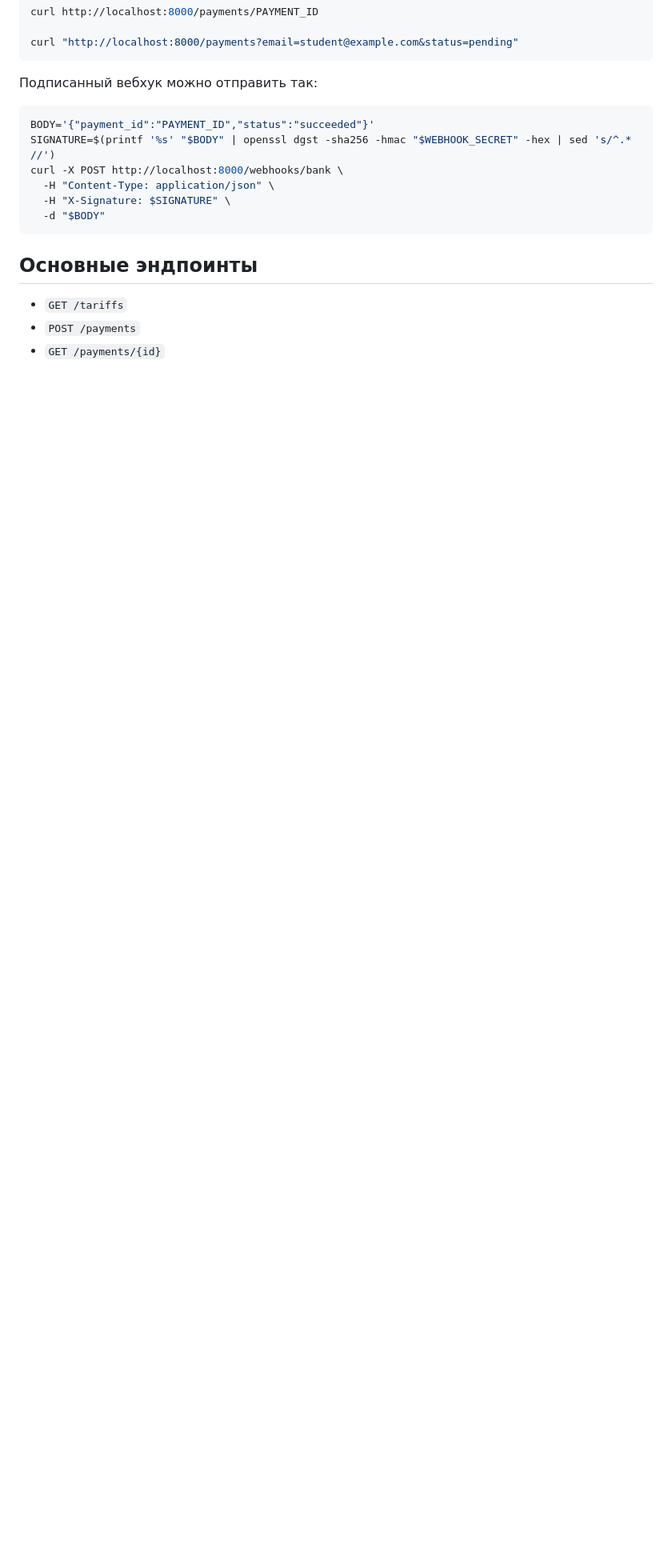
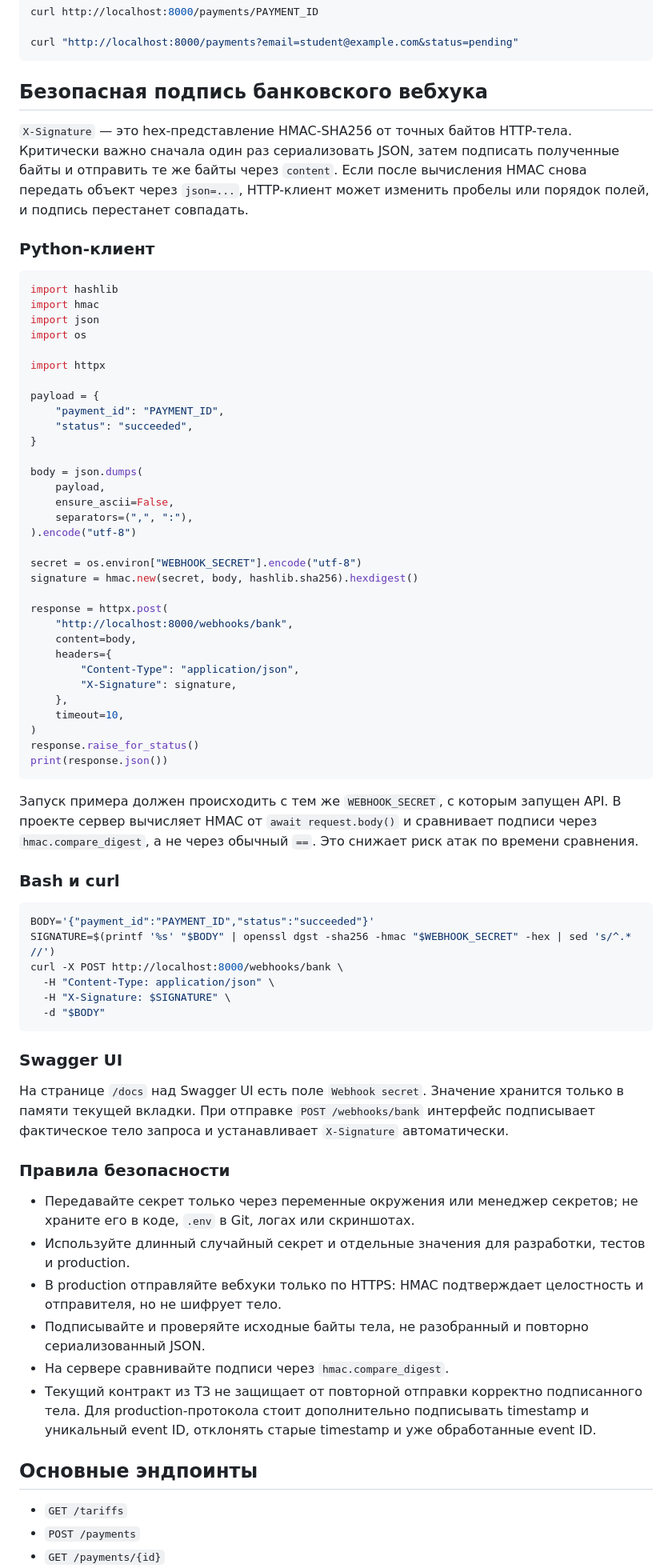
Before and after one commit to ethercod3/kvitto_demo, a Markdown page: README.md, the part around one of its changes. Shown at 80% size. Drawn GitHub-style; blank space fills up the shorter version.

````diff
--- a/README.md
+++ b/README.md
@@ -55,7 +103,50 @@ curl http://localhost:8000/payments/PAYMENT_ID
 curl "http://localhost:8000/payments?email=student@example.com&status=pending"
 ```
 
-Подписанный вебхук можно отправить так:
+## Безопасная подпись банковского вебхука
+
+`X-Signature` — это hex-представление HMAC-SHA256 от точных байтов HTTP-тела. Критически важно сначала один раз сериализовать JSON, затем подписать полученные байты и отправить те же байты через `content`. Если после вычисления HMAC снова передать объект через `json=...`, HTTP-клиент может изменить пробелы или порядок полей, и подпись перестанет совпадать.
+
+### Python-клиент
+
+```python
+import hashlib
+import hmac
+import json
+import os
+
+import httpx
+
+payload = {
+    "payment_id": "PAYMENT_ID",
+    "status": "succeeded",
+}
+
+body = json.dumps(
+    payload,
+    ensure_ascii=False,
+    separators=(",", ":"),
+).encode("utf-8")
+
+secret = os.environ["WEBHOOK_SECRET"].encode("utf-8")
+signature = hmac.new(secret, body, hashlib.sha256).hexdigest()
+
+response = httpx.post(
+    "http://localhost:8000/webhooks/bank",
+    content=body,
+    headers={
+        "Content-Type": "application/json",
+        "X-Signature": signature,
+    },
+    timeout=10,
+)
+response.raise_for_status()
+print(response.json())
+```
+
+Запуск примера должен происходить с тем же `WEBHOOK_SECRET`, с которым запущен API. В проекте сервер вычисляет HMAC от `await request.body()` и сравнивает подписи через `hmac.compare_digest`, а не через обычный `==`. Это снижает риск атак по времени сравнения.
+
+### Bash и curl
 
 ```bash
 BODY='{"payment_id":"PAYMENT_ID","status":"succeeded"}'
@@ -66,6 +157,19 @@ curl -X POST http://localhost:8000/webhooks/bank \
   -d "$BODY"
 ```
 
+### Swagger UI
+
+На странице `/docs` над Swagger UI есть поле `Webhook secret`. Значение хранится только в памяти текущей вкладки. При отправке `POST /webhooks/bank` интерфейс подписывает фактическое тело запроса и устанавливает `X-Signature` автоматически.
+
+### Правила безопасности
+
+- Передавайте секрет только через переменные окружения или менеджер секретов; не храните его в коде, `.env` в Git, логах или скриншотах.
+- Используйте длинный случайный секрет и отдельные значения для разработки, тестов и production.
+- В production отправляйте вебхуки только по HTTPS: HMAC подтверждает целостность и отправителя, но не шифрует тело.
+- Подписывайте и проверяйте исходные байты тела, не разобранный и повторно сериализованный JSON.
+- На сервере сравнивайте подписи через `hmac.compare_digest`.
+- Текущий контракт из ТЗ не защищает от повторной отправки корректно подписанного тела. Для production-протокола стоит дополнительно подписывать timestamp и уникальный event ID, отклонять старые timestamp и уже обработанные event ID.
+
 ## Основные эндпоинты
 
 - `GET /tariffs`
````
Also changed, not shown: other parts of README.md (+54 -6 lines).
